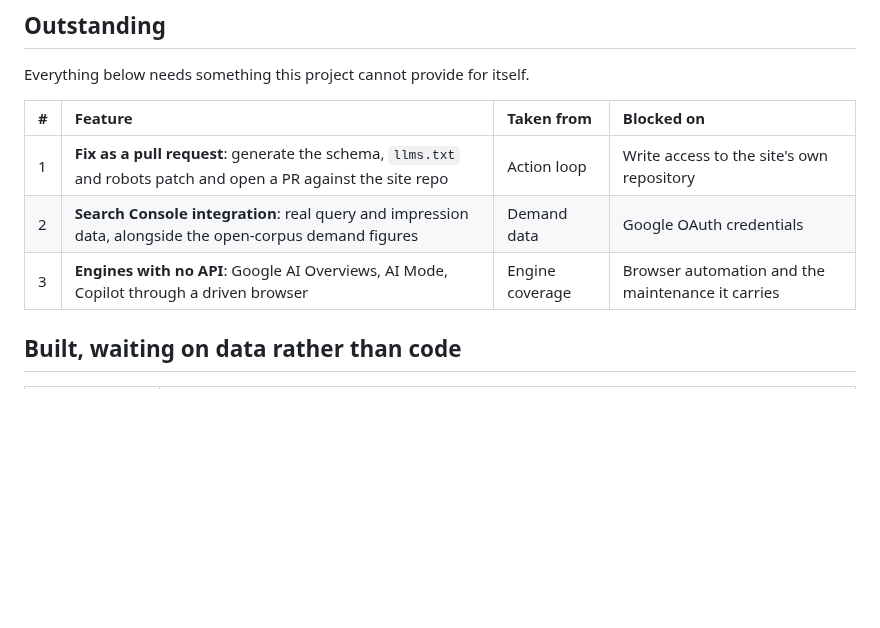
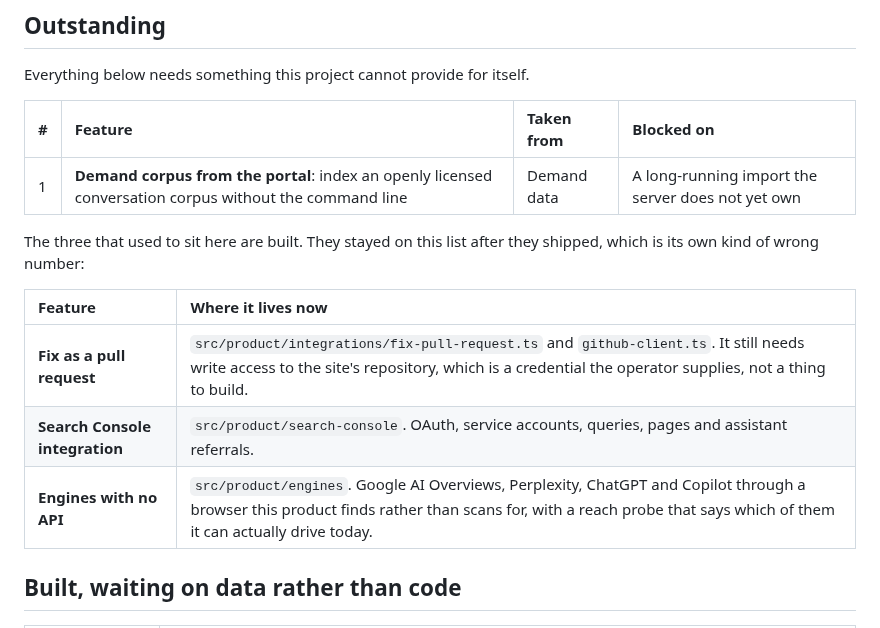
Before and after one commit to ankit373/citegeo, a Markdown page: ROADMAP.md, the part around the change. GitHub-like rendering; blank space fills up the shorter version.

```diff
--- a/ROADMAP.md
+++ b/ROADMAP.md
@@ -50,9 +50,16 @@ Everything below needs something this project cannot provide for itself.
 
 | # | Feature | Taken from | Blocked on |
 | :-- | :--- | :--- | :--- |
-| 1 | **Fix as a pull request**: generate the schema, `llms.txt` and robots patch and open a PR against the site repo | Action loop | Write access to the site's own repository |
-| 2 | **Search Console integration**: real query and impression data, alongside the open-corpus demand figures | Demand data | Google OAuth credentials |
-| 3 | **Engines with no API**: Google AI Overviews, AI Mode, Copilot through a driven browser | Engine coverage | Browser automation and the maintenance it carries |
+| 1 | **Demand corpus from the portal**: index an openly licensed conversation corpus without the command line | Demand data | A long-running import the server does not yet own |
+
+The three that used to sit here are built. They stayed on this list after they
+shipped, which is its own kind of wrong number:
+
+| Feature | Where it lives now |
+| :--- | :--- |
+| **Fix as a pull request** | `src/product/integrations/fix-pull-request.ts` and `github-client.ts`. It still needs write access to the site's repository, which is a credential the operator supplies, not a thing to build. |
+| **Search Console integration** | `src/product/search-console`. OAuth, service accounts, queries, pages and assistant referrals. |
+| **Engines with no API** | `src/product/engines`. Google AI Overviews, Perplexity, ChatGPT and Copilot through a browser this product finds rather than scans for, with a reach probe that says which of them it can actually drive today. |
 
 ## Built, waiting on data rather than code
 
```
Also changed, not shown: README.md (+21 -10 lines), assets/readme/hero.png, assets/readme/sentiment.png, assets/readme/share-of-voice.png, assets/readme/topics-heatmap.png, 1 other file.
